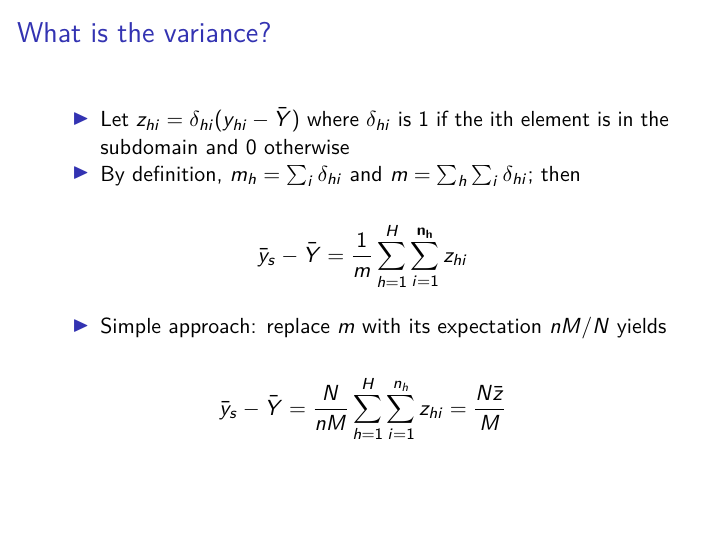
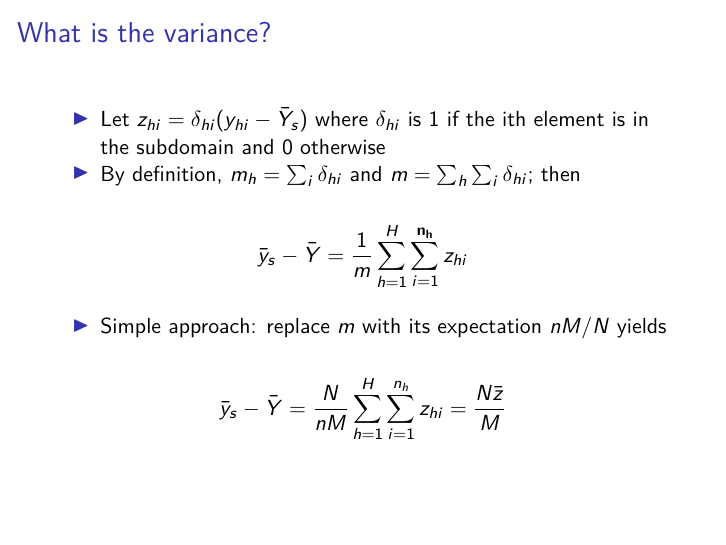
Before and after one commit to wdempsey/BIOS617, an R Markdown document (lectures/lecture6.Rmd): page 7 of 29. Rendered offline with R 4.5, knitr and Pandoc, then LaTeX, with nearby package versions.

Commit message:
Update lecture6.Rmd
Slide 7: \bar Y -> \bar Y_s

```diff
--- a/lectures/lecture6.Rmd
+++ b/lectures/lecture6.Rmd
@@ -129,7 +129,7 @@ the simple subdomain mean.
 
 ## What is the variance?
 
-* Let $z_{hi} = \delta_{hi} (y_{hi} - \bar Y)$ where $\delta_{hi}$ is 1 if the ith element is in the subdomain and $0$ otherwise
+* Let $z_{hi} = \delta_{hi} (y_{hi} - \bar Y_s)$ where $\delta_{hi}$ is 1 if the ith element is in the subdomain and $0$ otherwise
 * By definition, $m_h = \sum_i \delta_{hi}$ and $m = \sum_h \sum_i \delta_{hi}$; then
 
 $$
```
